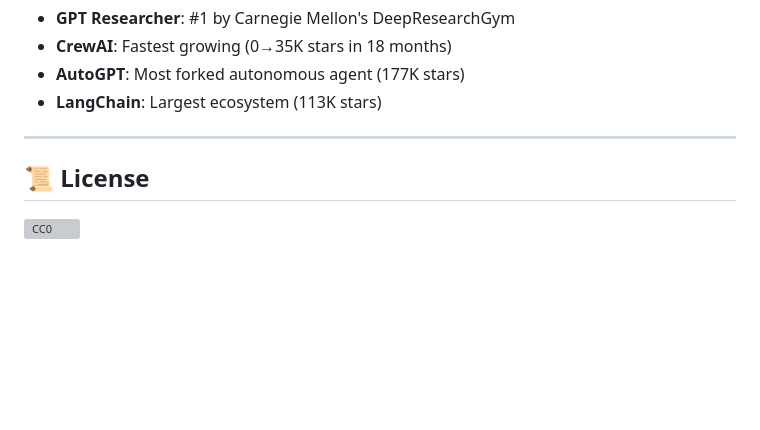
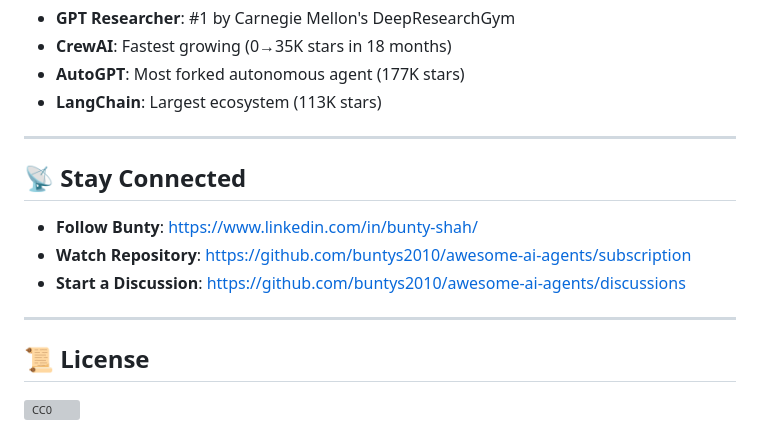
Before and after one commit to buntys2010/awesome-ai-agents, a Markdown page: README.md, the part around one of its changes. Rendered like a GitHub page; blank space fills up the shorter version; grey boxes are pictures that could not be loaded.

Commit message:
docs: add LinkedIn follow link and Stay Connected section; keep structure

```diff
--- a/README.md
+++ b/README.md
@@ -466,6 +466,14 @@ We welcome high-quality contributions! 🙏
 
 ---
 
+## 📡 Stay Connected
+
+- **Follow Bunty**: https://www.linkedin.com/in/bunty-shah/
+- **Watch Repository**: https://github.com/buntys2010/awesome-ai-agents/subscription
+- **Start a Discussion**: https://github.com/buntys2010/awesome-ai-agents/discussions
+
+---
+
 ## 📜 **License**
 
 [![CC0](https://licensebuttons.net/p/zero/1.0/88x31.png)](https://creativecommons.org/publicdomain/zero/1.0/)
```
Also changed, not shown: other parts of README.md (+0 -2 lines).
